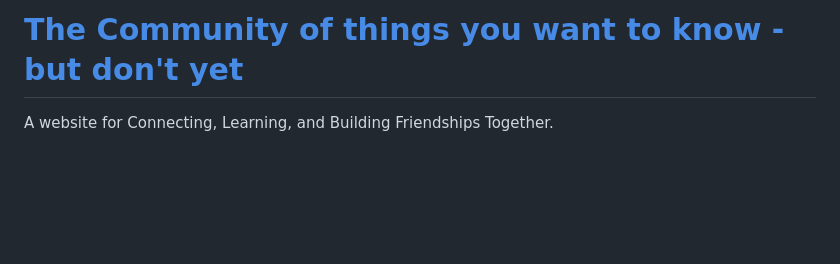
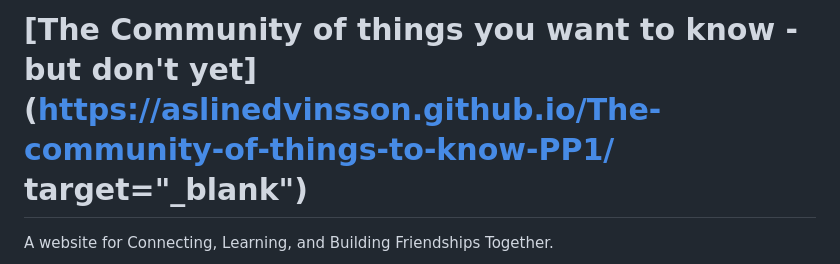
Before and after one commit to aslinedvinsson/The-community-of-things-to-know-PP1, a Markdown page: README.md, the part around the change. Drawn GitHub-style; blank space fills up the shorter version.

Commit message:
Add target_blank to the top headline

```diff
--- a/README.md
+++ b/README.md
@@ -1,5 +1,5 @@
 
-# [The Community of things you want to know - but don't yet](https://aslinedvinsson.github.io/The-community-of-things-to-know-PP1/)
+# [The Community of things you want to know - but don't yet](https://aslinedvinsson.github.io/The-community-of-things-to-know-PP1/ target="_blank")
 
 A website for Connecting, Learning, and Building Friendships Together.
 
```
